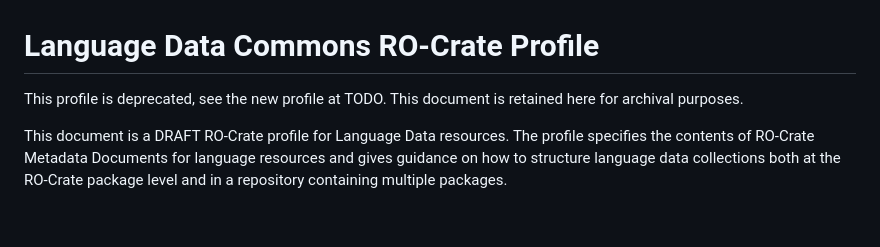
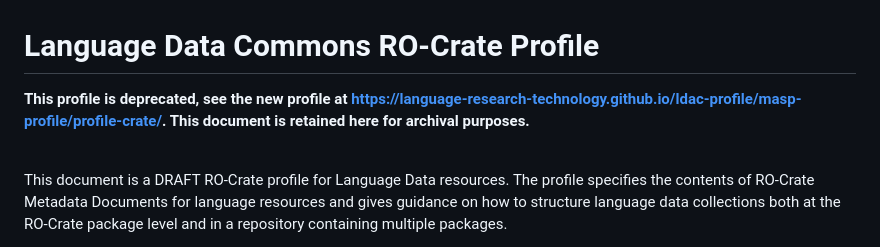
Before and after one commit to Language-Research-Technology/ldac-profile, a Markdown page: profile/profile.md, the part around the change. Rendered like a GitHub page; blank space fills up the shorter version.

Commit message:
updated redirect link

```diff
--- a/profile/profile.md
+++ b/profile/profile.md
@@ -1,6 +1,8 @@
 # Language Data Commons RO-Crate Profile
 
-This profile is deprecated, see the new profile at TODO. This document is retained here for archival purposes.
+**This profile is deprecated, see the new profile at https://language-research-technology.github.io/ldac-profile/masp-profile/profile-crate/. This document is retained here for archival purposes.**
+
+<br>
 
 This document is a DRAFT RO-Crate profile for Language Data resources. The
 profile specifies the contents of RO-Crate Metadata Documents for language
```
